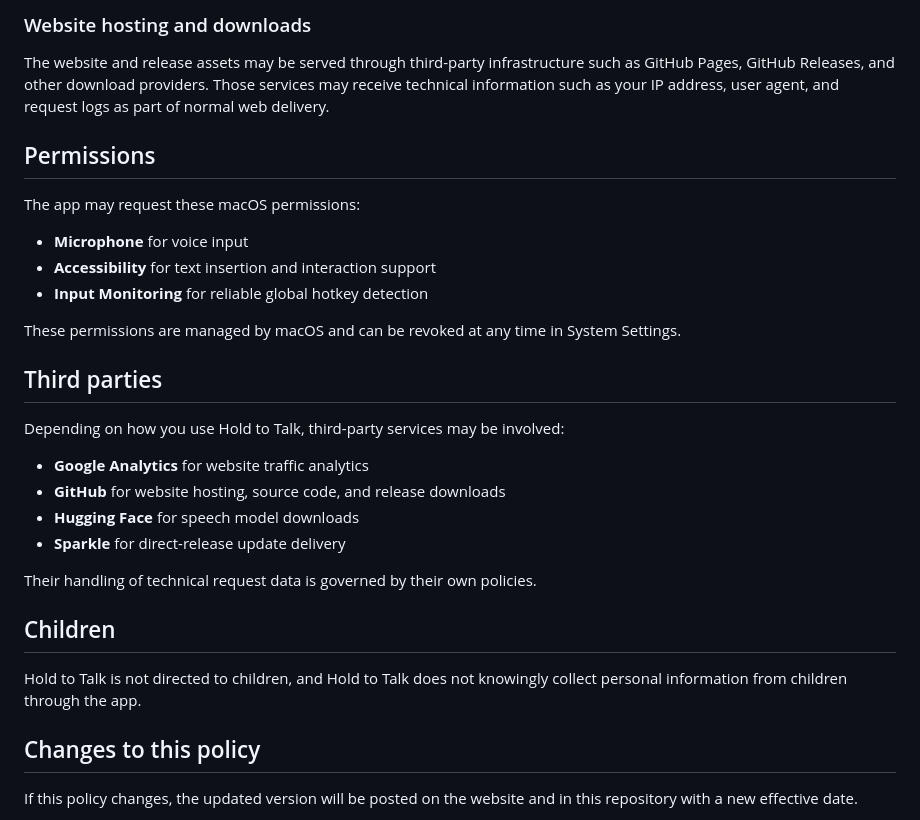
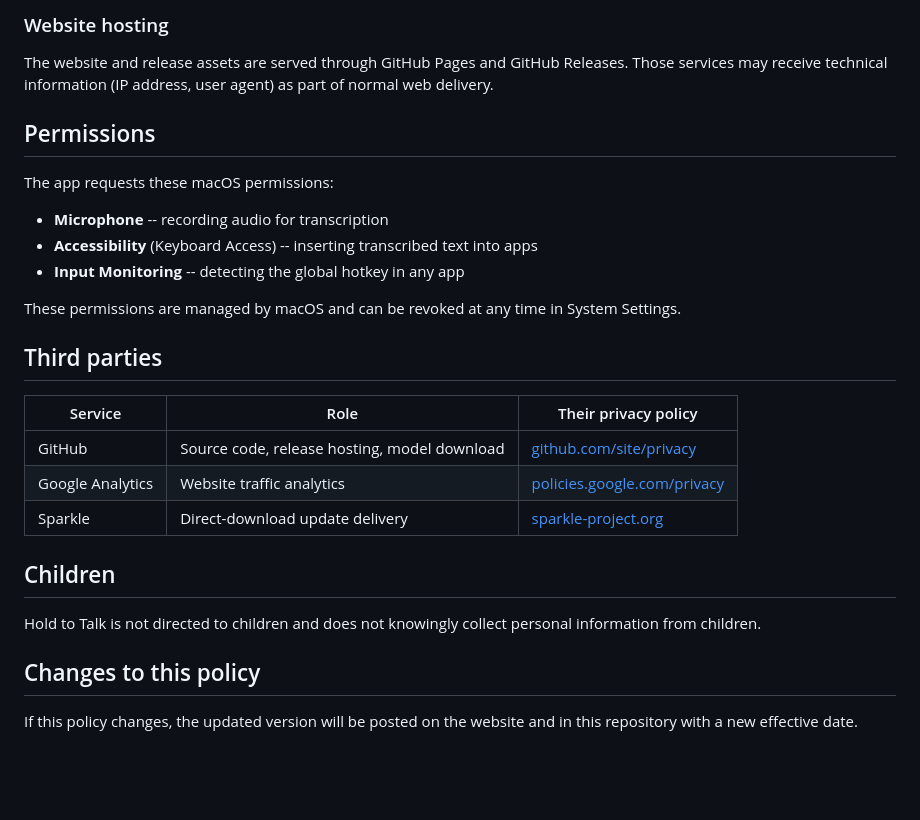
Before and after one commit to jxucoder/hold-to-talk, a Markdown page: PRIVACY.md, the part around one of its changes. Rendered like a GitHub page; blank space fills up the shorter version.

```diff
--- a/PRIVACY.md
+++ b/PRIVACY.md
@@ -70,32 +77,29 @@ This information helps understand website usage and improve the site. Website an
 
-### Website hosting and downloads
+### Website hosting
 
-The website and release assets may be served through third-party infrastructure such as GitHub Pages, GitHub Releases, and other download providers. Those services may receive technical information such as your IP address, user agent, and request logs as part of normal web delivery.
+The website and release assets are served through GitHub Pages and GitHub Releases. Those services may receive technical information (IP address, user agent) as part of normal web delivery.
 
 ## Permissions
 
-The app may request these macOS permissions:
+The app requests these macOS permissions:
 
-- **Microphone** for voice input
-- **Accessibility** for text insertion and interaction support
-- **Input Monitoring** for reliable global hotkey detection
+- **Microphone** -- recording audio for transcription
+- **Accessibility** (Keyboard Access) -- inserting transcribed text into apps
+- **Input Monitoring** -- detecting the global hotkey in any app
 
 These permissions are managed by macOS and can be revoked at any time in System Settings.
 
 ## Third parties
 
-Depending on how you use Hold to Talk, third-party services may be involved:
-
-- **Google Analytics** for website traffic analytics
-- **GitHub** for website hosting, source code, and release downloads
-- **Hugging Face** for speech model downloads
-- **Sparkle** for direct-release update delivery
-
-Their handling of technical request data is governed by their own policies.
+| Service | Role | Their privacy policy |
+|---|---|---|
+| GitHub | Source code, release hosting, model download | [github.com/site/privacy](https://docs.github.com/en/site-policy/privacy-policies/github-general-privacy-statement) |
+| Google Analytics | Website traffic analytics | [policies.google.com/privacy](https://policies.google.com/privacy) |
+| Sparkle | Direct-download update delivery | [sparkle-project.org](https://sparkle-project.org) |
 
 ## Children
 
-Hold to Talk is not directed to children, and Hold to Talk does not knowingly collect personal information from children through the app.
+Hold to Talk is not directed to children and does not knowingly collect personal information from children.
 
 ## Changes to this policy
 
```
Also changed, not shown: other parts of PRIVACY.md (+36 -29 lines).
